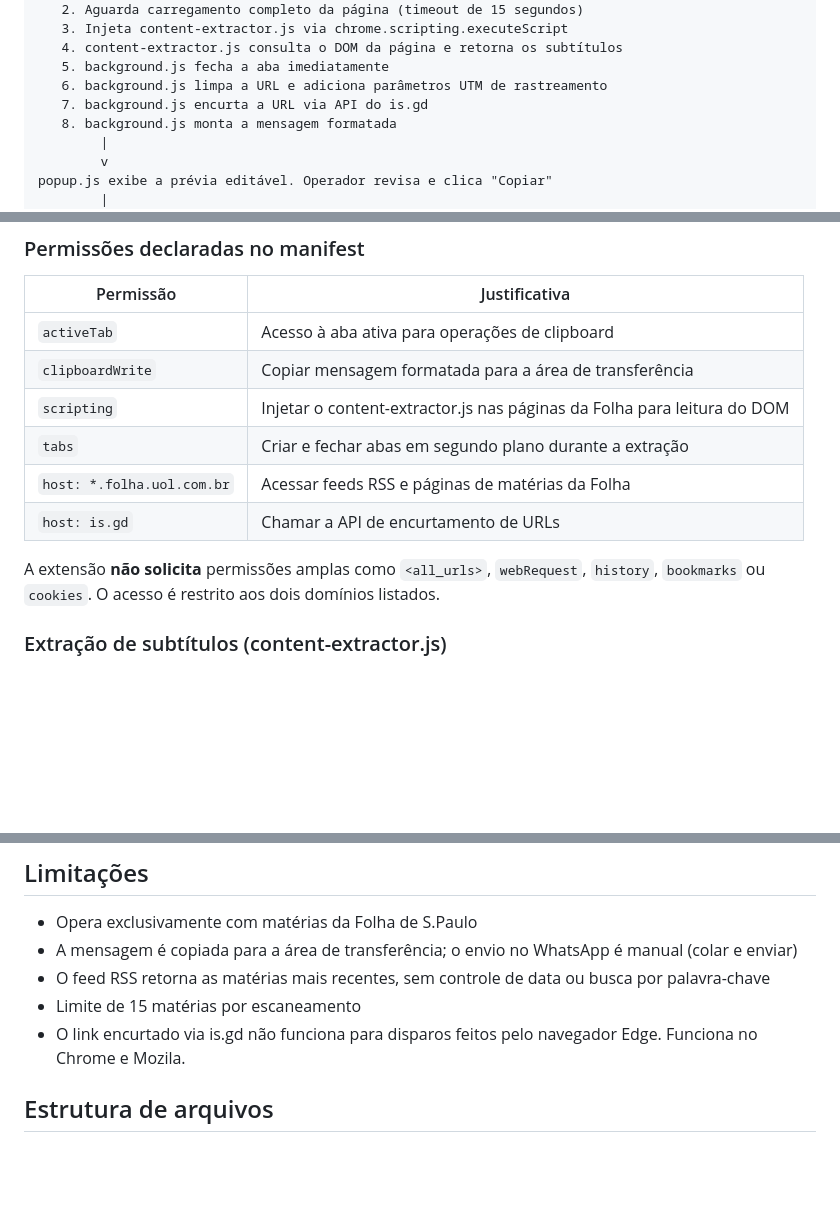
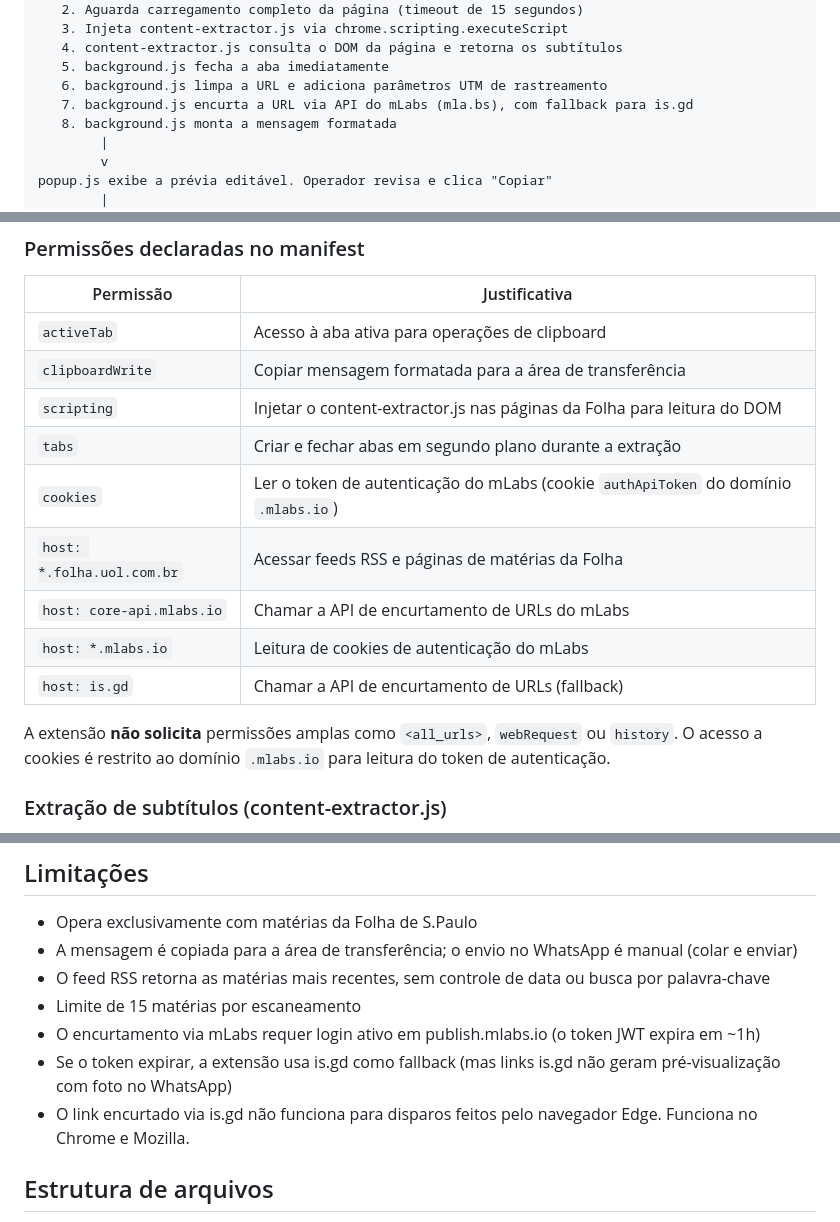
Before and after one commit to labintrieri/disparos, a Markdown page: README.md, 3 parts joined by grey strips. Drawn GitHub-style; blank space fills up the shorter version.

```diff
--- a/README.md
+++ b/README.md
@@ -91,7 +96,7 @@ Para cada matéria selecionada, sequencialmente:
    4. content-extractor.js consulta o DOM da página e retorna os subtítulos
    5. background.js fecha a aba imediatamente
    6. background.js limpa a URL e adiciona parâmetros UTM de rastreamento
-   7. background.js encurta a URL via API do is.gd
+   7. background.js encurta a URL via API do mLabs (mla.bs), com fallback para is.gd
    8. background.js monta a mensagem formatada
         |
         v
@@ -109,10 +114,13 @@ Mensagem copiada para a área de transferência via navigator.clipboard.writeTex
 | `clipboardWrite` | Copiar mensagem formatada para a área de transferência |
 | `scripting` | Injetar o content-extractor.js nas páginas da Folha para leitura do DOM |
 | `tabs` | Criar e fechar abas em segundo plano durante a extração |
+| `cookies` | Ler o token de autenticação do mLabs (cookie `authApiToken` do domínio `.mlabs.io`) |
 | `host: *.folha.uol.com.br` | Acessar feeds RSS e páginas de matérias da Folha |
-| `host: is.gd` | Chamar a API de encurtamento de URLs |
+| `host: core-api.mlabs.io` | Chamar a API de encurtamento de URLs do mLabs |
+| `host: *.mlabs.io` | Leitura de cookies de autenticação do mLabs |
+| `host: is.gd` | Chamar a API de encurtamento de URLs (fallback) |
 
-A extensão **não solicita** permissões amplas como `<all_urls>`, `webRequest`, `history`, `bookmarks` ou `cookies`. O acesso é restrito aos dois domínios listados.
+A extensão **não solicita** permissões amplas como `<all_urls>`, `webRequest` ou `history`. O acesso a cookies é restrito ao domínio `.mlabs.io` para leitura do token de autenticação.
 
 ### Extração de subtítulos (content-extractor.js)
 
@@ -177,7 +186,9 @@ A extensão não está publicada na Chrome Web Store. É instalada manualmente v
 - A mensagem é copiada para a área de transferência; o envio no WhatsApp é manual (colar e enviar)
 - O feed RSS retorna as matérias mais recentes, sem controle de data ou busca por palavra-chave
 - Limite de 15 matérias por escaneamento
-- O link encurtado via is.gd não funciona para disparos feitos pelo navegador Edge. Funciona no Chrome e Mozila.
+- O encurtamento via mLabs requer login ativo em publish.mlabs.io (o token JWT expira em ~1h)
+- Se o token expirar, a extensão usa is.gd como fallback (mas links is.gd não geram pré-visualização com foto no WhatsApp)
+- O link encurtado via is.gd não funciona para disparos feitos pelo navegador Edge. Funciona no Chrome e Mozilla.
 
 ## Estrutura de arquivos
 
```
Also changed, not shown: other parts of README.md (+13 -7 lines), extension/INSTALACAO.md (+5 -3 lines).
